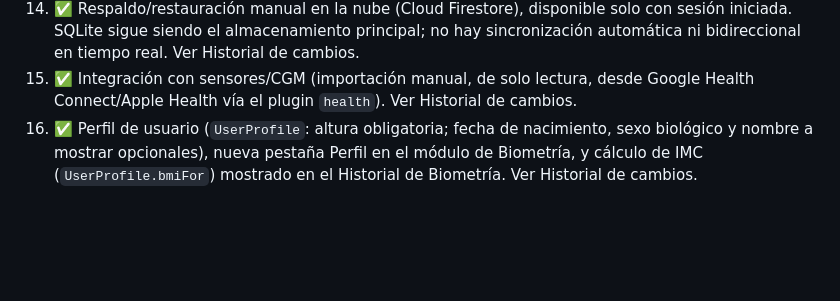
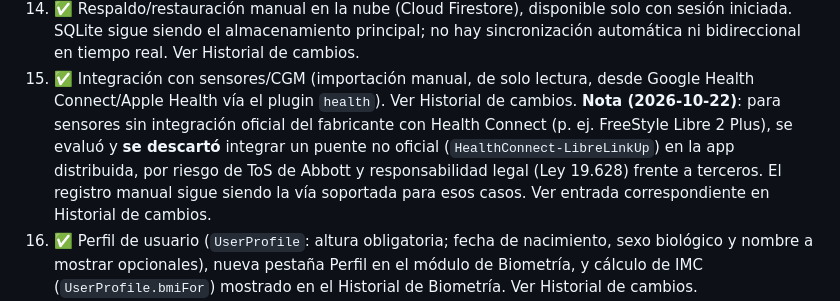
Before and after one commit to oscargbarraza-dotcom/control_glucosa, a Markdown page: PROJECT_CONTEXT.md, the part around one of its changes. Drawn GitHub-style; blank space fills up the shorter version.

```diff
--- a/PROJECT_CONTEXT.md
+++ b/PROJECT_CONTEXT.md
@@ -1705,7 +1705,14 @@ Prioridad futura:
     bidireccional en tiempo real. Ver Historial de cambios.
 15. ✅ Integración con sensores/CGM (importación manual, de solo lectura,
     desde Google Health Connect/Apple Health vía el plugin `health`).
-    Ver Historial de cambios.
+    Ver Historial de cambios. **Nota (2026-10-22)**: para sensores sin
+    integración oficial del fabricante con Health Connect (p. ej.
+    FreeStyle Libre 2 Plus), se evaluó y **se descartó** integrar un
+    puente no oficial (`HealthConnect-LibreLinkUp`) en la app
+    distribuida, por riesgo de ToS de Abbott y responsabilidad legal
+    (Ley 19.628) frente a terceros. El registro manual sigue siendo la
+    vía soportada para esos casos. Ver entrada correspondiente en
+    Historial de cambios.
 16. ✅ Perfil de usuario (`UserProfile`: altura obligatoria; fecha de
     nacimiento, sexo biológico y nombre a mostrar opcionales), nueva
     pestaña Perfil en el módulo de Biometría, y cálculo de IMC
```
Also changed, not shown: other parts of PROJECT_CONTEXT.md (+67 -0 lines), PROJECT_GRAPH.md (+13 -0 lines).
